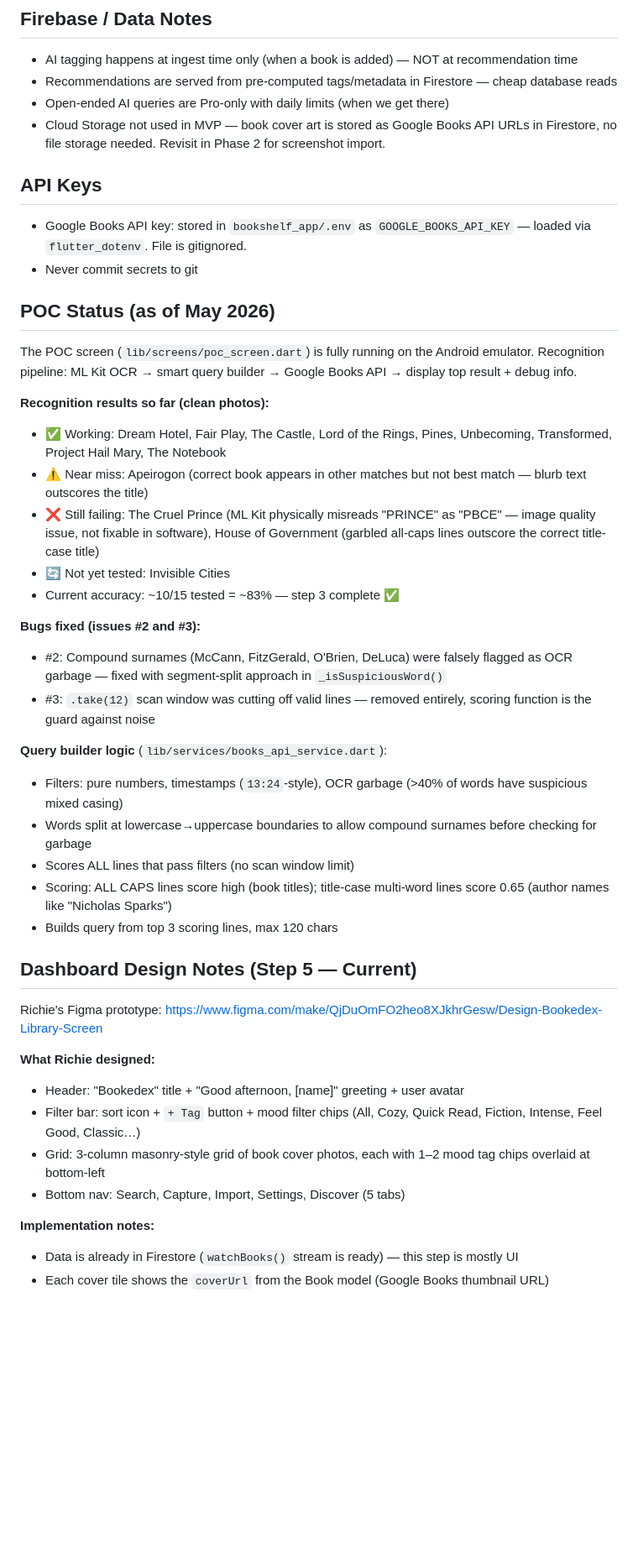
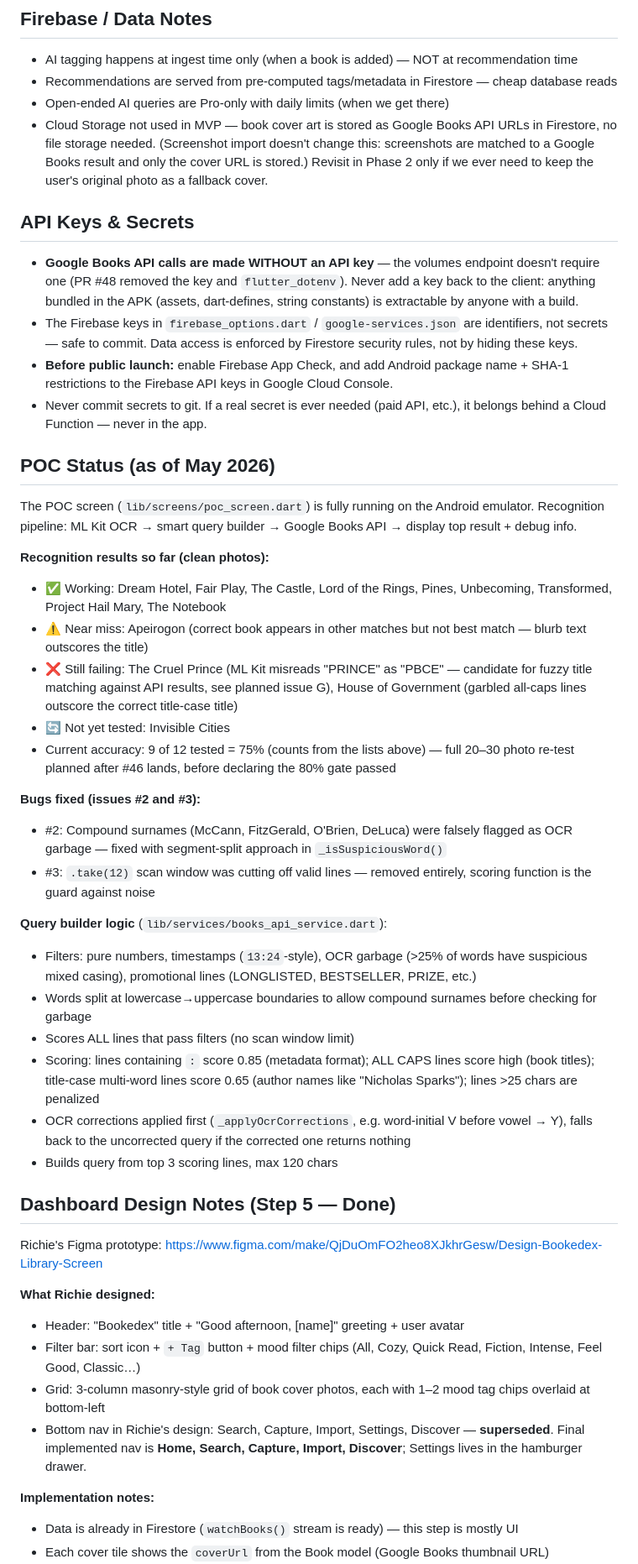
Before and after one commit to BodeKaanta/Book-Shelf-Project, a Markdown page: CLAUDE.md, the part around one of its changes. Shown at 84% size. Drawn GitHub-style; blank space fills up the shorter version.

```diff
--- a/CLAUDE.md
+++ b/CLAUDE.md
@@ -119,11 +119,13 @@ Then check the Build Order section to see the current step. The open issues tell
 - AI tagging happens at ingest time only (when a book is added) — NOT at recommendation time
 - Recommendations are served from pre-computed tags/metadata in Firestore — cheap database reads
 - Open-ended AI queries are Pro-only with daily limits (when we get there)
-- Cloud Storage not used in MVP — book cover art is stored as Google Books API URLs in Firestore, no file storage needed. Revisit in Phase 2 for screenshot import.
+- Cloud Storage not used in MVP — book cover art is stored as Google Books API URLs in Firestore, no file storage needed. (Screenshot import doesn't change this: screenshots are matched to a Google Books result and only the cover URL is stored.) Revisit in Phase 2 only if we ever need to keep the user's original photo as a fallback cover.
 
-## API Keys
-- Google Books API key: stored in `bookshelf_app/.env` as `GOOGLE_BOOKS_API_KEY` — loaded via `flutter_dotenv`. File is gitignored.
-- Never commit secrets to git
+## API Keys & Secrets
+- **Google Books API calls are made WITHOUT an API key** — the volumes endpoint doesn't require one (PR #48 removed the key and `flutter_dotenv`). Never add a key back to the client: anything bundled in the APK (assets, dart-defines, string constants) is extractable by anyone with a build.
+- The Firebase keys in `firebase_options.dart` / `google-services.json` are identifiers, not secrets — safe to commit. Data access is enforced by Firestore security rules, not by hiding these keys.
+- **Before public launch:** enable Firebase App Check, and add Android package name + SHA-1 restrictions to the Firebase API keys in Google Cloud Console.
+- Never commit secrets to git. If a real secret is ever needed (paid API, etc.), it belongs behind a Cloud Function — never in the app.
 
 ## POC Status (as of May 2026)
 The POC screen (`lib/screens/poc_screen.dart`) is fully running on the Android emulator.
@@ -132,29 +134,30 @@ Recognition pipeline: ML Kit OCR → smart query builder → Google Books API
 **Recognition results so far (clean photos):**
 - ✅ Working: Dream Hotel, Fair Play, The Castle, Lord of the Rings, Pines, Unbecoming, Transformed, Project Hail Mary, The Notebook
 - ⚠️ Near miss: Apeirogon (correct book appears in other matches but not best match — blurb text outscores the title)
-- ❌ Still failing: The Cruel Prince (ML Kit physically misreads "PRINCE" as "PBCE" — image quality issue, not fixable in software), House of Government (garbled all-caps lines outscore the correct title-case title)
+- ❌ Still failing: The Cruel Prince (ML Kit misreads "PRINCE" as "PBCE" — candidate for fuzzy title matching against API results, see planned issue G), House of Government (garbled all-caps lines outscore the correct title-case title)
 - 🔄 Not yet tested: Invisible Cities
-- Current accuracy: ~10/15 tested = ~83% — step 3 complete ✅
+- Current accuracy: 9 of 12 tested = 75% (counts from the lists above) — full 20–30 photo re-test planned after #46 lands, before declaring the 80% gate passed
 
 **Bugs fixed (issues #2 and #3):**
 - #2: Compound surnames (McCann, FitzGerald, O'Brien, DeLuca) were falsely flagged as OCR garbage — fixed with segment-split approach in `_isSuspiciousWord()`
 - #3: `.take(12)` scan window was cutting off valid lines — removed entirely, scoring function is the guard against noise
 
 **Query builder logic** (`lib/services/books_api_service.dart`):
-- Filters: pure numbers, timestamps (`13:24`-style), OCR garbage (>40% of words have suspicious mixed casing)
+- Filters: pure numbers, timestamps (`13:24`-style), OCR garbage (>25% of words have suspicious mixed casing), promotional lines (LONGLISTED, BESTSELLER, PRIZE, etc.)
 - Words split at lowercase→uppercase boundaries to allow compound surnames before checking for garbage
 - Scores ALL lines that pass filters (no scan window limit)
-- Scoring: ALL CAPS lines score high (book titles); title-case multi-word lines score 0.65 (author names like "Nicholas Sparks")
+- Scoring: lines containing `:` score 0.85 (metadata format); ALL CAPS lines score high (book titles); title-case multi-word lines score 0.65 (author names like "Nicholas Sparks"); lines >25 chars are penalized
+- OCR corrections applied first (`_applyOcrCorrections`, e.g. word-initial V before vowel → Y), falls back to the uncorrected query if the corrected one returns nothing
 - Builds query from top 3 scoring lines, max 120 chars
 
-## Dashboard Design Notes (Step 5 — Current)
+## Dashboard Design Notes (Step 5 — Done)
 Richie's Figma prototype: https://www.figma.com/make/QjDuOmFO2heo8XJkhrGesw/Design-Bookedex-Library-Screen
 
 **What Richie designed:**
 - Header: "Bookedex" title + "Good afternoon, [name]" greeting + user avatar
 - Filter bar: sort icon + `+ Tag` button + mood filter chips (All, Cozy, Quick Read, Fiction, Intense, Feel Good, Classic…)
 - Grid: 3-column masonry-style grid of book cover photos, each with 1–2 mood tag chips overlaid at bottom-left
-- Bottom nav: Search, Capture, Import, Settings, Discover (5 tabs)
+- Bottom nav in Richie's design: Search, Capture, Import, Settings, Discover — **superseded**. Final implemented nav is **Home, Search, Capture, Import, Discover**; Settings lives in the hamburger drawer.
 
 **Implementation notes:**
 - Data is already in Firestore (`watchBooks()` stream is ready) — this step is mostly UI
```
Also changed, not shown: other parts of CLAUDE.md (+23 -13 lines).
